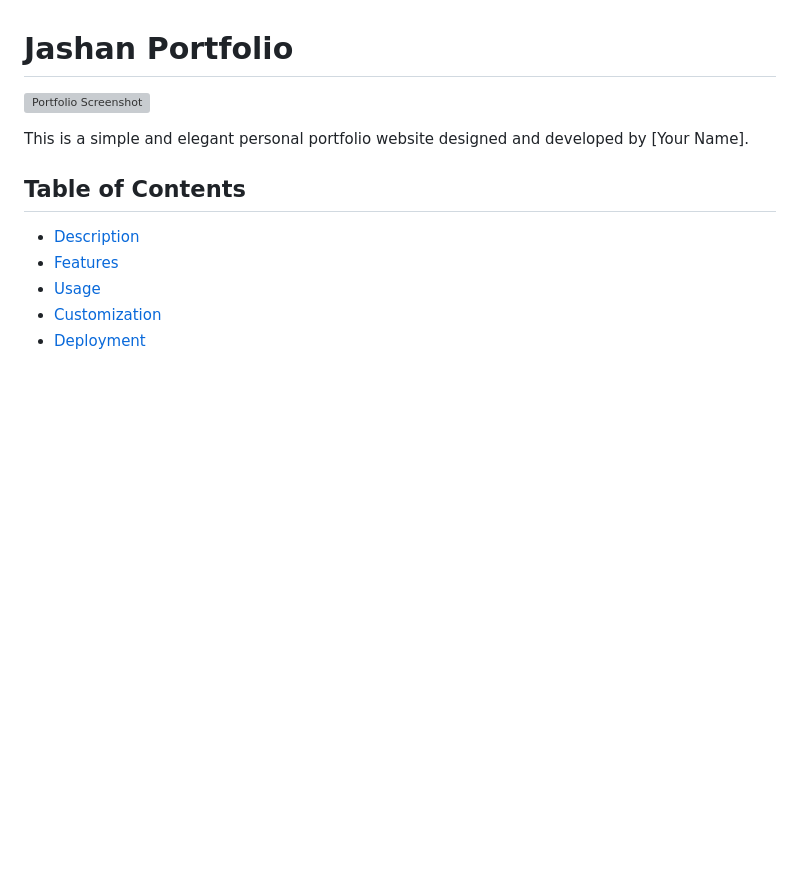
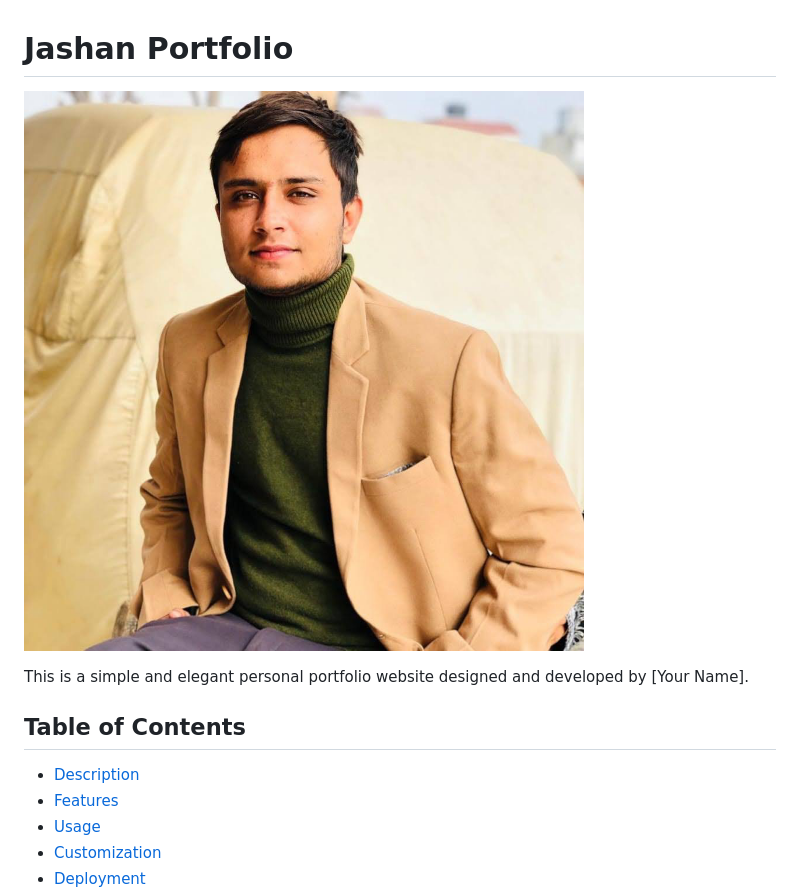
Before and after one commit to Jashan-panwa/Jashan.github.io, a Markdown page: README.md, the part around one of its changes. Drawn GitHub-style; blank space fills up the shorter version; grey boxes are pictures that could not be loaded.

```diff
--- a/README.md
+++ b/README.md
@@ -1,6 +1,6 @@
 # Jashan Portfolio
 
-![Portfolio Screenshot](screenshot.png)
+![Portfolio Screenshot](Images/jashan.png)
 
 This is a simple and elegant personal portfolio website designed and developed by [Your Name].
 
```
Also changed, not shown: other parts of README.md (+1 -1 lines).
